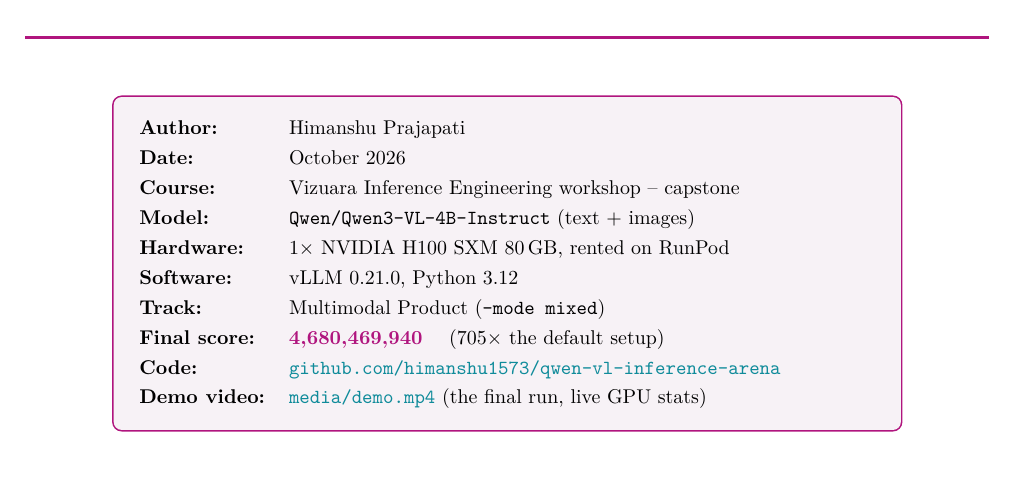
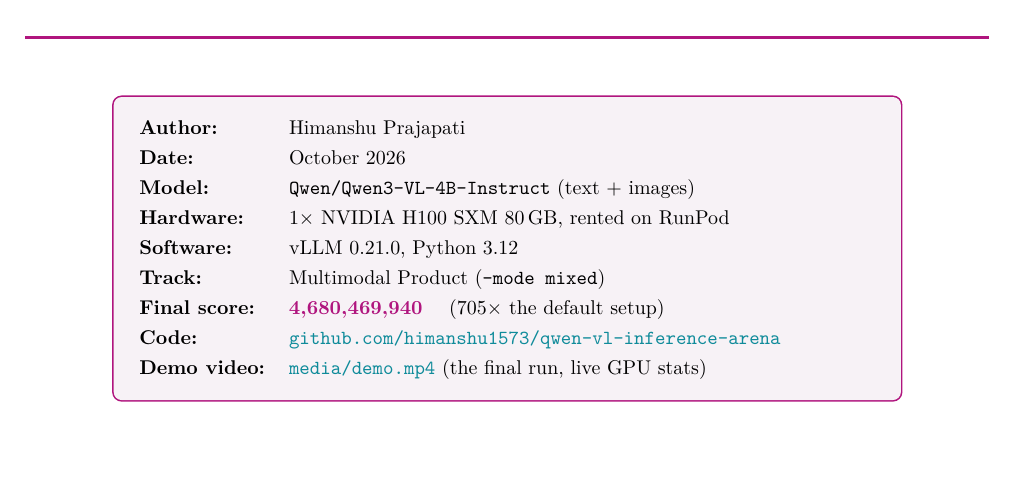
Before and after one commit to himanshu1573/qwen-vl-inference-arena, a LaTeX document (docs/report/report.tex): part of page 1 of 9, cut so that both start at the same text. Compiled offline with pdfLaTeX.

Commit message:
Report: drop the course line from the title page

```diff
--- a/docs/report/report.tex
+++ b/docs/report/report.tex
@@ -90,7 +90,6 @@
 \begin{tabular}{@{}>{\bfseries}l l@{}}
 Author: & Himanshu Prajapati \\
 Date: & October 2026 \\
-Course: & Vizuara Inference Engineering workshop -- capstone \\
 Model: & \texttt{Qwen/Qwen3-VL-4B-Instruct} (text + images) \\
 Hardware: & 1$\times$ NVIDIA H100 SXM 80\,GB, rented on RunPod \\
 Software: & vLLM 0.21.0, Python 3.12 \\
```
Also changed, not shown: docs/report/InferTutor_Arena_Himanshu_Prajapati.pdf.
